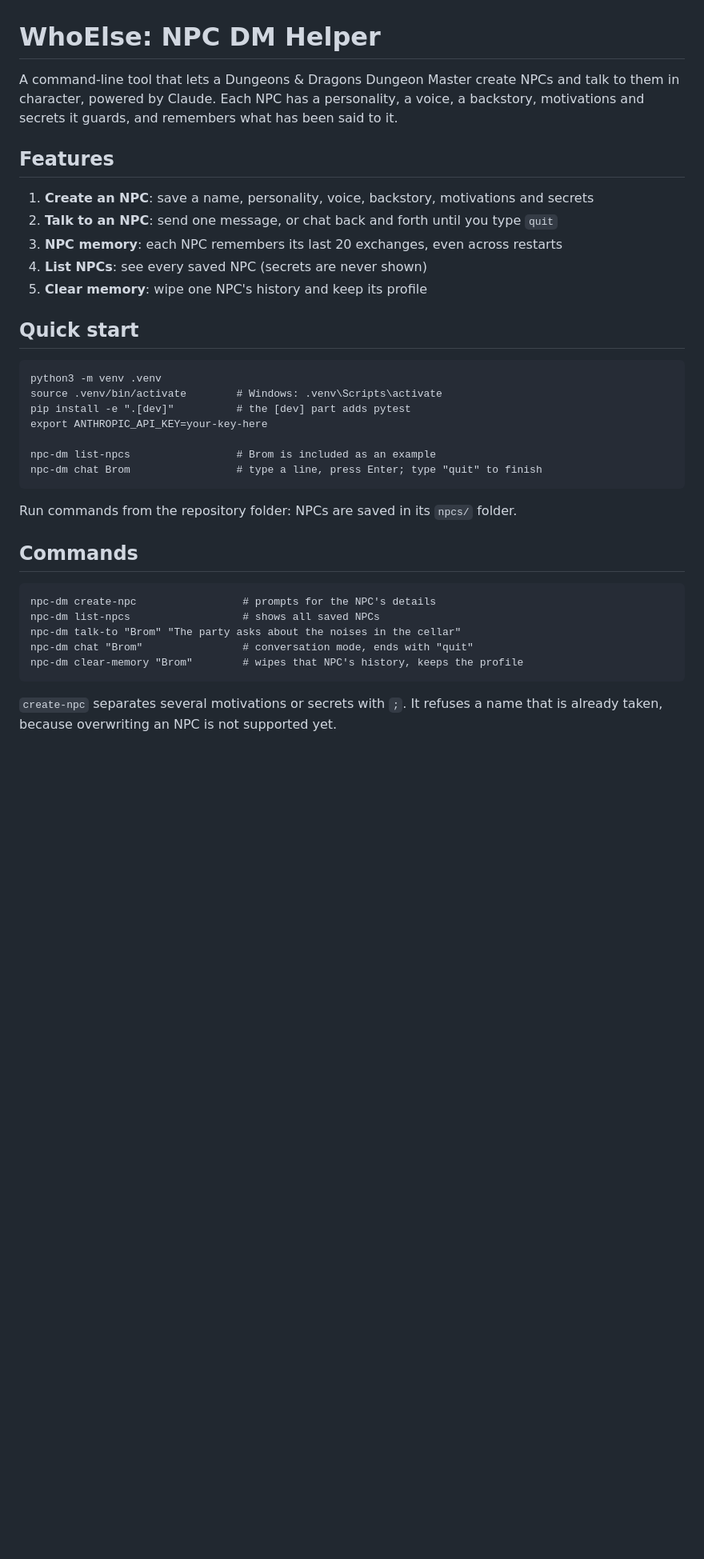
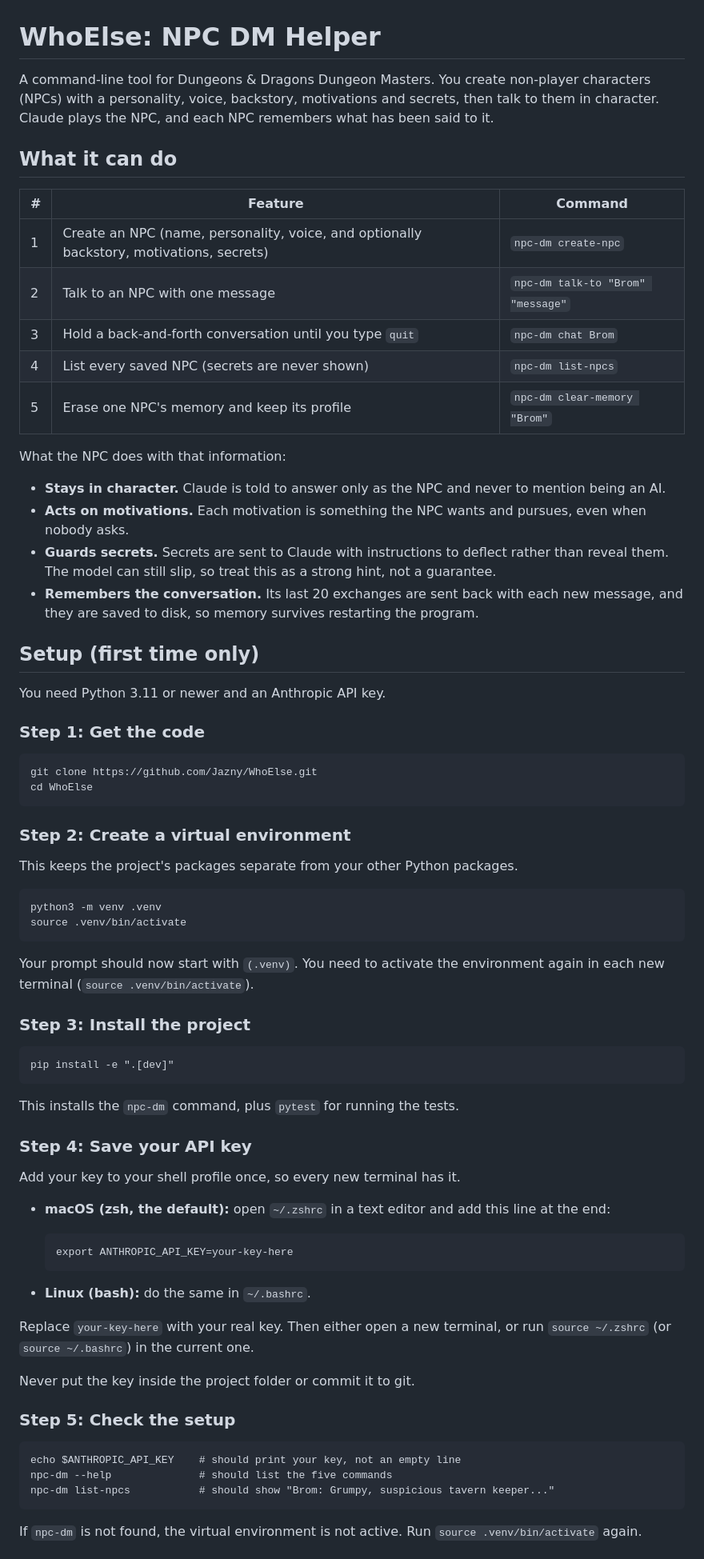
Before and after one commit to Jazny/WhoElse, a Markdown page: README.md, the part around one of its changes. Shown at 80% size. Rendered like a GitHub page; blank space fills up the shorter version.

````diff
--- a/README.md
+++ b/README.md
@@ -1,41 +1,83 @@
 # WhoElse: NPC DM Helper
 
-A command-line tool that lets a Dungeons & Dragons Dungeon Master create NPCs
-and talk to them in character, powered by Claude. Each NPC has a personality,
-a voice, a backstory, motivations and secrets it guards, and remembers what has
-been said to it.
+A command-line tool for Dungeons & Dragons Dungeon Masters. You create non-player
+characters (NPCs) with a personality, voice, backstory, motivations and secrets,
+then talk to them in character. Claude plays the NPC, and each NPC remembers
+what has been said to it.
 
-## Features
+## What it can do
 
-1. **Create an NPC**: save a name, personality, voice, backstory, motivations and secrets
-2. **Talk to an NPC**: send one message, or chat back and forth until you type `quit`
-3. **NPC memory**: each NPC remembers its last 20 exchanges, even across restarts
-4. **List NPCs**: see every saved NPC (secrets are never shown)
-5. **Clear memory**: wipe one NPC's history and keep its profile
+| # | Feature | Command |
+|---|---------|---------|
+| 1 | Create an NPC (name, personality, voice, and optionally backstory, motivations, secrets) | `npc-dm create-npc` |
+| 2 | Talk to an NPC with one message | `npc-dm talk-to "Brom" "message"` |
+| 3 | Hold a back-and-forth conversation until you type `quit` | `npc-dm chat Brom` |
+| 4 | List every saved NPC (secrets are never shown) | `npc-dm list-npcs` |
+| 5 | Erase one NPC's memory and keep its profile | `npc-dm clear-memory "Brom"` |
 
-## Quick start
+What the NPC does with that information:
+
+- **Stays in character.** Claude is told to answer only as the NPC and never to mention being an AI.
+- **Acts on motivations.** Each motivation is something the NPC wants and pursues, even when nobody asks.
+- **Guards secrets.** Secrets are sent to Claude with instructions to deflect rather than reveal them. The model can still slip, so treat this as a strong hint, not a guarantee.
+- **Remembers the conversation.** Its last 20 exchanges are sent back with each new message, and they are saved to disk, so memory survives restarting the program.
+
+## Setup (first time only)
+
+You need Python 3.11 or newer and an Anthropic API key.
+
+### Step 1: Get the code
+
+```
+git clone https://github.com/Jazny/WhoElse.git
+cd WhoElse
+```
+
+### Step 2: Create a virtual environment
+
+This keeps the project's packages separate from your other Python packages.
 
 ```
 python3 -m venv .venv
-source .venv/bin/activate        # Windows: .venv\Scripts\activate
-pip install -e ".[dev]"          # the [dev] part adds pytest
-export ANTHROPIC_API_KEY=your-key-here
-
-npc-dm list-npcs                 # Brom is included as an example
-npc-dm chat Brom                 # type a line, press Enter; type "quit" to finish
+source .venv/bin/activate
 ```
 
-Run commands from the repository folder: NPCs are saved in its `npcs/` folder.
+Your prompt should now start with `(.venv)`. You need to activate the environment
+again in each new terminal (`source .venv/bin/activate`).
 
-## Commands
+### Step 3: Install the project
 
 ```
-npc-dm create-npc                 # prompts for the NPC's details
-npc-dm list-npcs                  # shows all saved NPCs
-npc-dm talk-to "Brom" "The party asks about the noises in the cellar"
-npc-dm chat "Brom"                # conversation mode, ends with "quit"
-npc-dm clear-memory "Brom"        # wipes that NPC's history, keeps the profile
+pip install -e ".[dev]"
 ```
 
-`create-npc` separates several motivations or secrets with `;`. It refuses a
-name that is already taken, because overwriting an NPC is not supported yet.
+This installs the `npc-dm` command, plus `pytest` for running the tests.
+
+### Step 4: Save your API key
+
+Add your key to your shell profile once, so every new terminal has it.
+
+- **macOS (zsh, the default):** open `~/.zshrc` in a text editor and add this line at the end:
+
+  ```
+  export ANTHROPIC_API_KEY=your-key-here
+  ```
+
+- **Linux (bash):** do the same in `~/.bashrc`.
+
+Replace `your-key-here` with your real key. Then either open a new terminal, or
+run `source ~/.zshrc` (or `source ~/.bashrc`) in the current one.
+
+Never put the key inside the project folder or commit it to git.
+
+### Step 5: Check the setup
+
+```
+echo $ANTHROPIC_API_KEY    # should print your key, not an empty line
+npc-dm --help              # should list the five commands
+npc-dm list-npcs           # should show "Brom: Grumpy, suspicious tavern keeper..."
+```
+
+If `npc-dm` is not found, the virtual environment is not active. Run
+`source .venv/bin/activate` again.
+
````
Also changed, not shown: other parts of README.md (+111 -5 lines).
